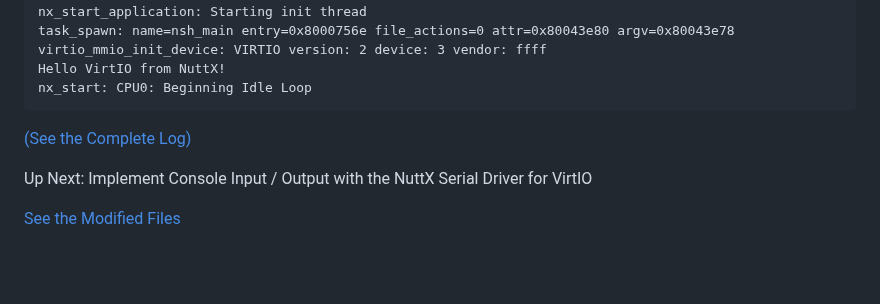
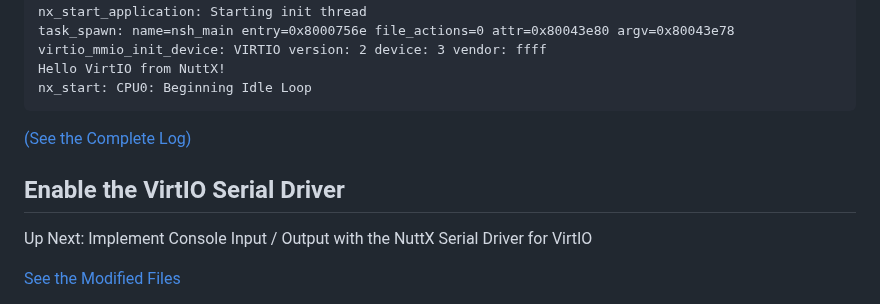
Before and after one commit to lupyuen/nuttx-tinyemu, a Markdown page: README.md, the part around the change. Drawn GitHub-style; blank space fills up the shorter version.

Commit message:
Add tinyemu2

```diff
--- a/README.md
+++ b/README.md
@@ -663,6 +663,8 @@ nx_start: CPU0: Beginning Idle Loop
 
 [(See the Complete Log)](https://gist.github.com/lupyuen/8805f8f21dfae237bc06dfbda210628b)
 
+## Enable the VirtIO Serial Driver
+
 Up Next: Implement Console Input / Output with the NuttX Serial Driver for VirtIO
 
 [See the Modified Files](https://github.com/lupyuen2/wip-pinephone-nuttx/pull/50/files)
```
